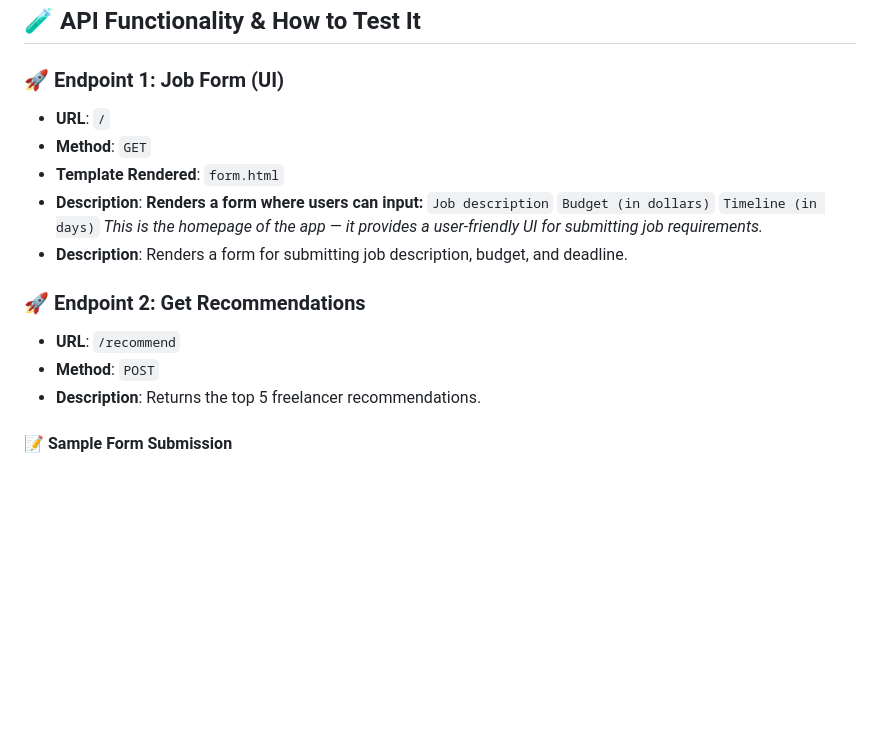
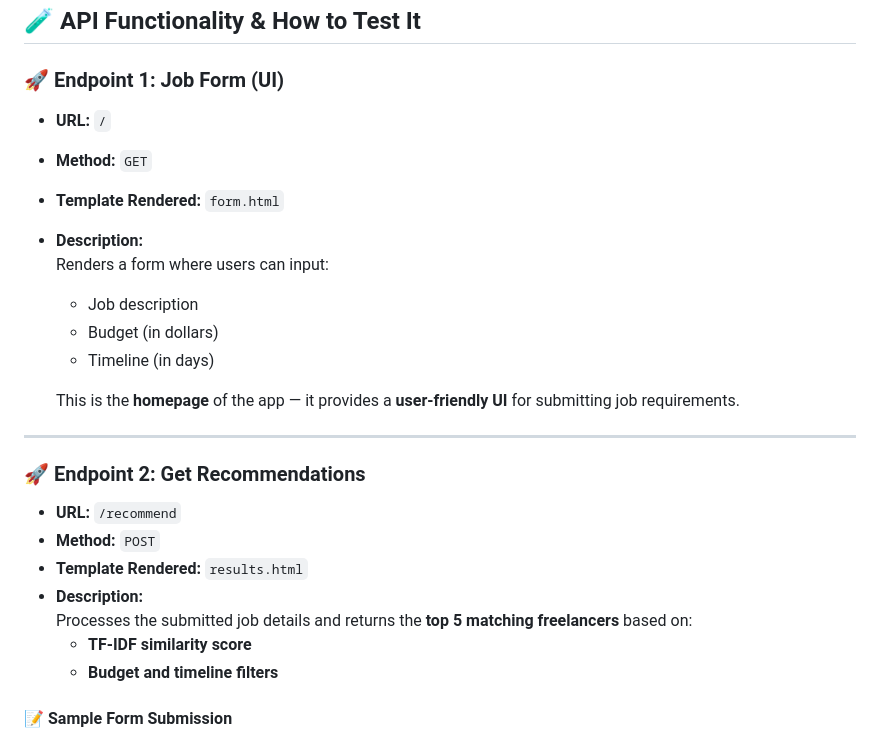
Before and after one commit to misbah17311/Freelance_Recommendor, a Markdown page: README.md, the part around the change. Drawn GitHub-style; blank space fills up the shorter version.

```diff
--- a/README.md
+++ b/README.md
@@ -50,22 +50,28 @@ Given a job description and client preferences (budget and timeline), recommend
 ## 🧪 API Functionality & How to Test It
 
 ### 🚀 Endpoint 1: Job Form (UI)
+- **URL:** `/`
+- **Method:** `GET`
+- **Template Rendered:** `form.html`
+- **Description:**
+  Renders a form where users can input:
+  - Job description
+  - Budget (in dollars)
+  - Timeline (in days)
 
-- **URL**: `/`
-- **Method**: `GET`
-- **Template Rendered**: `form.html`
-- **Description**: **Renders a form where users can input:**
-     `Job description`
-     `Budget (in dollars)`
-     `Timeline (in days)`
-  *This is the homepage of the app — it provides a user-friendly UI for submitting job requirements.*
-- **Description**: Renders a form for submitting job description, budget, and deadline.
+  This is the **homepage** of the app — it provides a **user-friendly UI** for submitting job requirements.
+
+---
 
 ### 🚀 Endpoint 2: Get Recommendations
+- **URL:** `/recommend`
+- **Method:** `POST`
+- **Template Rendered:** `results.html`
+- **Description:**
+  Processes the submitted job details and returns the **top 5 matching freelancers** based on:
+  - **TF-IDF similarity score**
+  - **Budget and timeline filters**
 
-- **URL**: `/recommend`
-- **Method**: `POST`
-- **Description**: Returns the top 5 freelancer recommendations.
 
 #### 📝 Sample Form Submission
 
```
